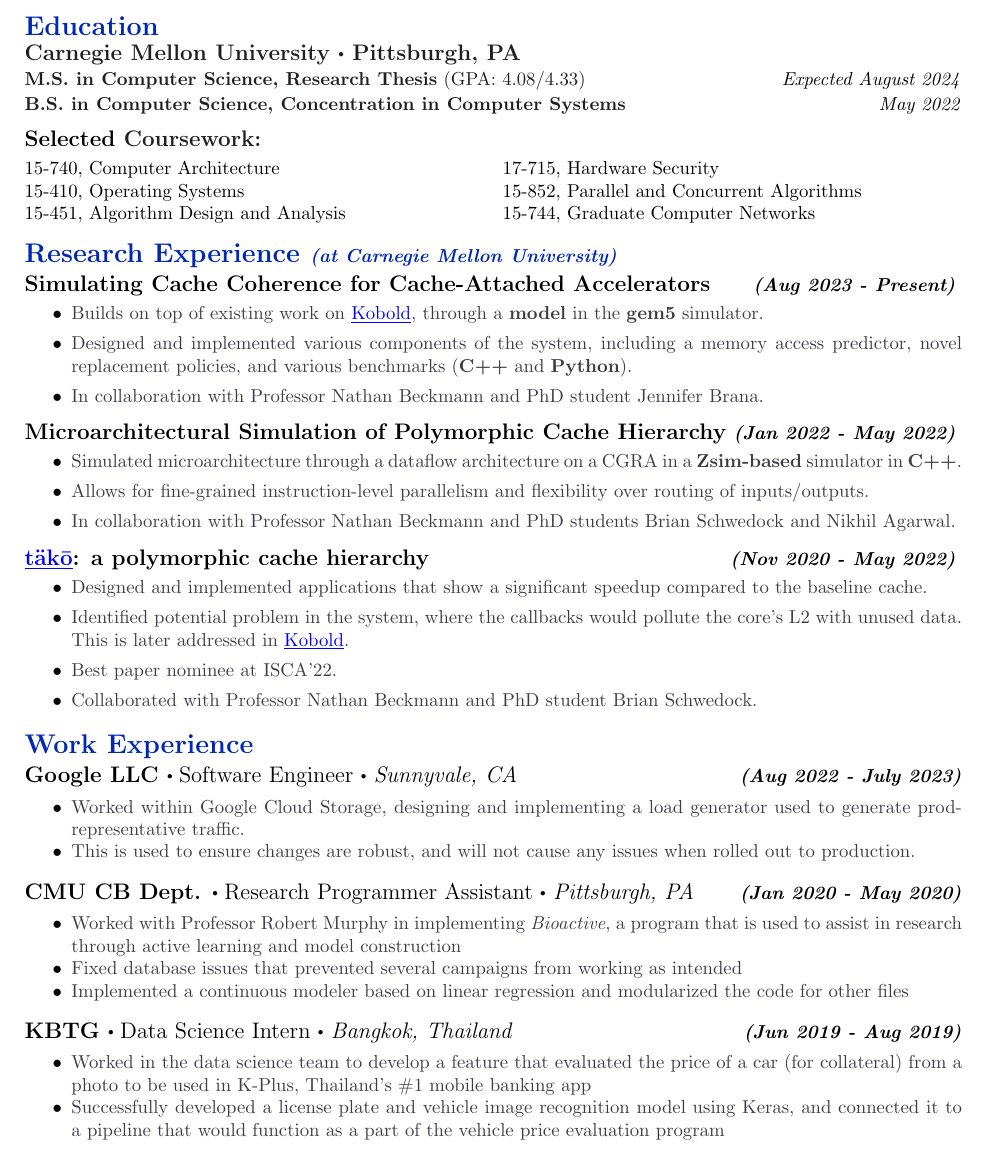
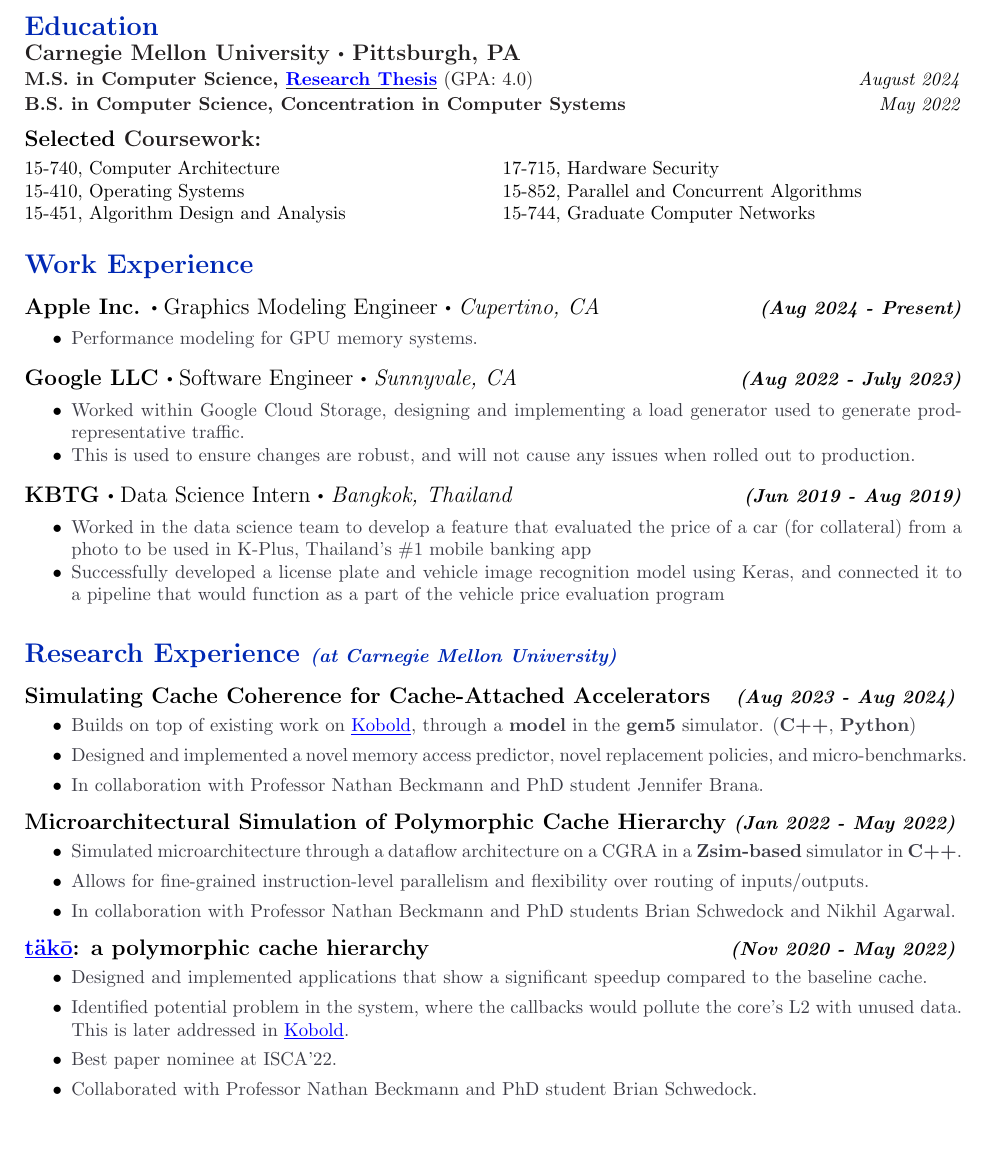
Before and after one commit to Piratach/resume, a LaTeX CV (resume.tex): part of the page, cut so that both start at the same text. Compiled offline with pdfLaTeX.

Commit message:
[Graduation + job update]

```diff
--- a/resume.tex
+++ b/resume.tex
@@ -70,7 +70,7 @@
 
   \vspace{0.05cm}
 
-\textcolor{Black}{\textbf{M.S. in Computer Science, Research Thesis} (GPA: 4.08/4.33)} \hfill \textit{Expected August 2024}
+  \textcolor{Black}{\textbf{M.S. in Computer Science, \underline{\href{https://github.com/Piratach/thesis-document/blob/main/CMU-CS-24-143.pdf}{Research Thesis}}} (GPA: 4.0)} \hfill \textit{August 2024}
 
   \vspace{0.05cm}
 
@@ -98,18 +98,57 @@
        15-744, Graduate Computer Networks \\
     \end{multicols}
 
-  \vspace*{-1.2cm}
-    \section*{{\Large \textcolor{lighterB}{Research Experience}} {\normalsize \textit{\textcolor{lighterB}{(at Carnegie Mellon University)}}}}
-  \vspace*{-0.23cm}
+  % \vspace*{-1.2cm}
+  \vspace*{-1.0cm}
+  \section*{\Large \textcolor{lighterB} {Work Experience}}
+  % \vspace*{-0.23cm}
   % \hrule depth 0.2mm \relax
   % \vspace{0.2cm}
 
-  \textbf{\large Simulating Cache Coherence for Cache-Attached Accelerators} {\hfill \textit{\textbf{(Aug 2023 - Present)}}}
+\textbf{\large Apple Inc. $\sbullet$} {\large Graphics Modeling Engineer $\sbullet$ \textit{Cupertino, CA}} {\hfill \textit{\textbf{(Aug 2024 - Present)}}}
+
+  \vspace*{-0.2cm}
+  \begin{itemize}
+    \itemsep-0.4em
+    \item \textcolor{lighterG}{Performance modeling for GPU memory systems.}
+    % \item \textcolor{lighterG}{Worked with Professor Robert Murphy in implementing \textit{Bioactive}, a program that is used to assist in research through active learning and model construction}
+    % \item \textcolor{lighterG}{Fixed database issues that prevented several campaigns from working as intended}
+    % \item \textcolor{lighterG}{Implemented a continuous modeler based on linear regression and modularized the code for other files}
+  \end{itemize}
+
+
+\textbf{\large Google LLC $\sbullet$} {\large Software Engineer $\sbullet$ \textit{Sunnyvale, CA}} {\hfill \textit{\textbf{(Aug 2022 - July 2023)}}}
+
+  \vspace*{-0.2cm}
+  \begin{itemize}
+    \itemsep-0.4em
+\item \textcolor{lighterG}{Worked within Google Cloud Storage, designing and implementing a load generator used to generate prod-representative traffic.}
+    \item \textcolor{lighterG}{This is used to ensure changes are robust, and will not cause any issues when rolled out to production.}
+  \end{itemize}
+
+\textbf{\large KBTG $\sbullet$} {\large Data Science Intern $\sbullet$ \textit{Bangkok, Thailand}} {\hfill \textit{\textbf{(Jun 2019 - Aug 2019)}}}
+
+  \vspace*{-0.2cm}
+  \begin{itemize}
+    \itemsep-0.4em
+    \item \textcolor{lighterG}{Worked in the data science team to develop a feature that evaluated the price of a car (for collateral) from a photo to be used in K-Plus, Thailand's \#1 mobile banking app}
+    \item \textcolor{lighterG}{Successfully developed a license plate and vehicle image recognition model using Keras, and connected it to a pipeline that would function as a part of the vehicle price evaluation program}
+  \end{itemize}
+
+  % \vspace*{-0.55cm}
+
+    \section*{{\Large \textcolor{lighterB}{Research Experience}} {\normalsize \textit{\textcolor{lighterB}{(at Carnegie Mellon University)}}}}
+  % \vspace*{-0.23cm}
+  % \hrule depth 0.2mm \relax
+  % \vspace{0.2cm}
+
+  \textbf{\large Simulating Cache Coherence for Cache-Attached Accelerators} {\hfill \textit{\textbf{(Aug 2023 - Aug 2024)}}}
   \vspace*{-0.17cm}
   \begin{itemize}
     \itemsep0em
-    \item \textcolor{lighterG}{Builds on top of existing work on \href{https://ieeexplore.ieee.org/document/10106564}{\underline{Kobold}}, through a \textbf{model} in the \textbf{gem5} simulator.}
-    \item \textcolor{lighterG}{Designed and implemented various components of the system, including a memory access predictor, novel replacement policies, and various benchmarks (\textbf{C++} and \textbf{Python}).}
+    \item \textcolor{lighterG}{Builds on top of existing work on \href{https://ieeexplore.ieee.org/document/10106564}{\underline{Kobold}}, through a \textbf{model} in the \textbf{gem5} simulator. (\textbf{C++}, \textbf{Python})}
+    \item \textcolor{lighterG}{Designed and implemented a novel memory access predictor,
+        novel replacement policies, and micro-benchmarks.}
     \item \textcolor{lighterG}{In collaboration with Professor Nathan Beckmann and PhD student Jennifer Brana.}
   \end{itemize}
 
@@ -132,41 +171,8 @@
     \item \textcolor{lighterG}{Collaborated with Professor Nathan Beckmann and PhD student Brian Schwedock.}
   \end{itemize}
 
-  \vspace*{-0.55cm}
-  \section*{\Large \textcolor{lighterB} {Work Experience}}
-  \vspace*{-0.23cm}
-  % \hrule depth 0.2mm \relax
   % \vspace{0.2cm}
-
-\textbf{\large Google LLC $\sbullet$} {\large Software Engineer $\sbullet$ \textit{Sunnyvale, CA}} {\hfill \textit{\textbf{(Aug 2022 - July 2023)}}}
-
-  \vspace*{-0.2cm}
-  \begin{itemize}
-    \itemsep-0.4em
-\item \textcolor{lighterG}{Worked within Google Cloud Storage, designing and implementing a load generator used to generate prod-representative traffic.}
-    \item \textcolor{lighterG}{This is used to ensure changes are robust, and will not cause any issues when rolled out to production.}
-  \end{itemize}
-
-\textbf{\large CMU CB Dept. $\sbullet$} {\large Research Programmer Assistant $\sbullet$ \textit{Pittsburgh, PA}} {\hfill \textit{\textbf{(Jan 2020 - May 2020)}}}
-
-  \vspace*{-0.2cm}
-  \begin{itemize}
-    \itemsep-0.4em
-    \item \textcolor{lighterG}{Worked with Professor Robert Murphy in implementing \textit{Bioactive}, a program that is used to assist in research through active learning and model construction}
-    \item \textcolor{lighterG}{Fixed database issues that prevented several campaigns from working as intended}
-    \item \textcolor{lighterG}{Implemented a continuous modeler based on linear regression and modularized the code for other files}
-  \end{itemize}
-
-\textbf{\large KBTG $\sbullet$} {\large Data Science Intern $\sbullet$ \textit{Bangkok, Thailand}} {\hfill \textit{\textbf{(Jun 2019 - Aug 2019)}}}
-
-  \vspace*{-0.2cm}
-  \begin{itemize}
-    \itemsep-0.4em
-    \item \textcolor{lighterG}{Worked in the data science team to develop a feature that evaluated the price of a car (for collateral) from a photo to be used in K-Plus, Thailand's \#1 mobile banking app}
-    \item \textcolor{lighterG}{Successfully developed a license plate and vehicle image recognition model using Keras, and connected it to a pipeline that would function as a part of the vehicle price evaluation program}
-  \end{itemize}
-
-  \vspace{0.2cm}
+  \vspace{0.5cm}
   \textbf{\large{Notable Skills}}: C, C++, Python, CUDA, Modelling, Memory Systems, Accelerators, gem5, CPU Architecture, \\ GPU Architecture, Low-power Computing, Cache Design
 
 \end{document}
```
Also changed, not shown: resume.pdf.
